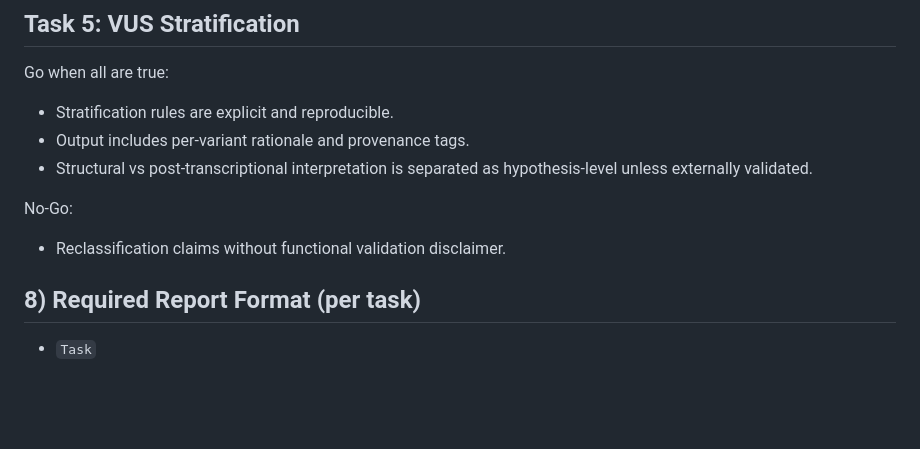
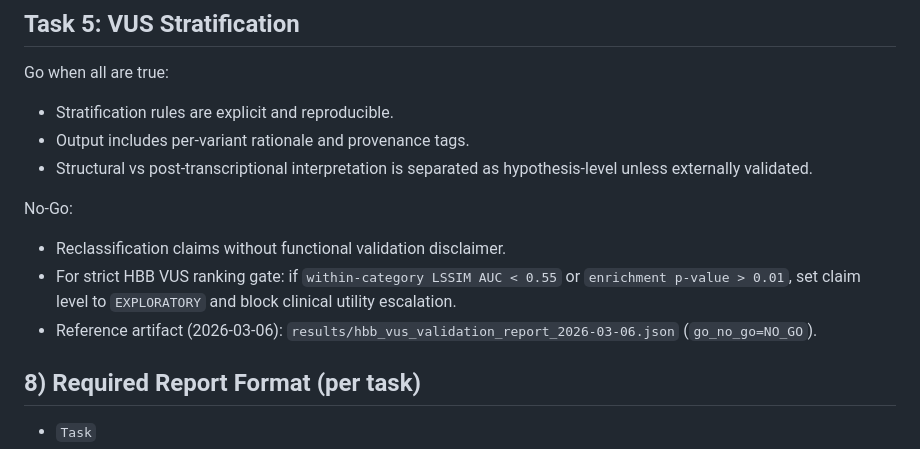
Before and after one commit to sergeeey/ARCHCODE, a Markdown page: VALIDATION_PROTOCOL.md, the part around the change. Drawn GitHub-style; blank space fills up the shorter version.

```diff
--- a/VALIDATION_PROTOCOL.md
+++ b/VALIDATION_PROTOCOL.md
@@ -108,6 +108,8 @@ Go when all are true:
 
 No-Go:
 - Reclassification claims without functional validation disclaimer.
+- For strict HBB VUS ranking gate: if `within-category LSSIM AUC < 0.55` or `enrichment p-value > 0.01`, set claim level to `EXPLORATORY` and block clinical utility escalation.
+- Reference artifact (2026-03-06): `results/hbb_vus_validation_report_2026-03-06.json` (`go_no_go=NO_GO`).
 
 ## 8) Required Report Format (per task)
 
```
Also changed, not shown: docs/internal/SEC_AUDIT_KODEKS.md (+7 -0 lines).
